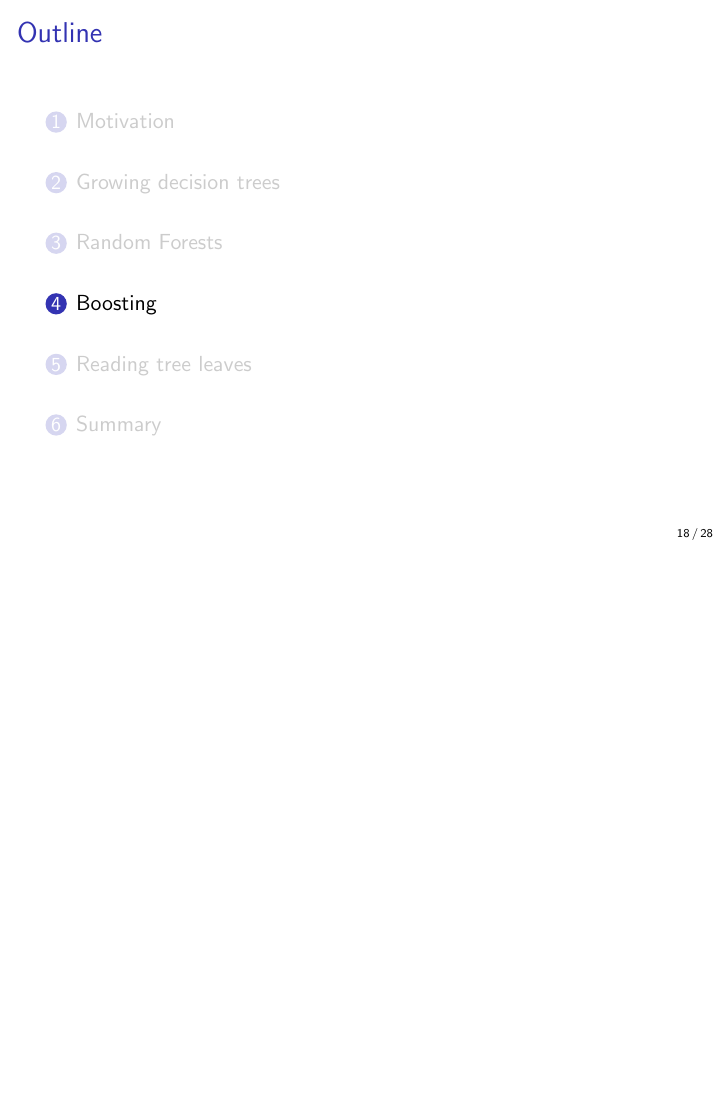
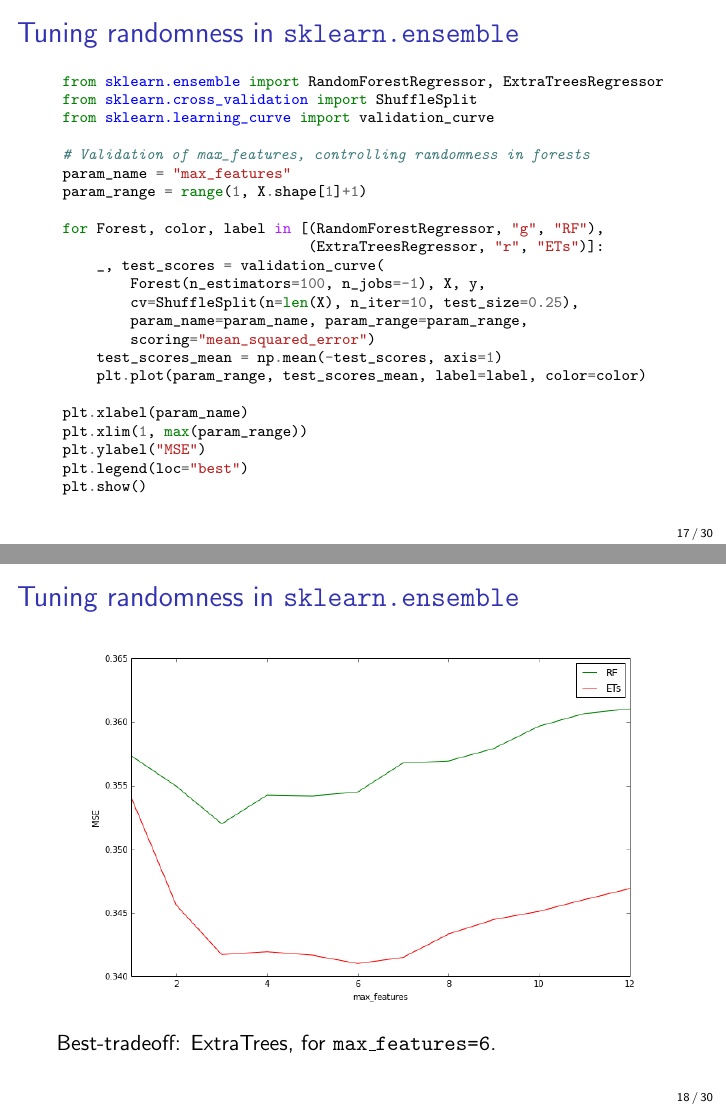
Before and after one commit to glouppe/talk-pydata2015, LaTeX slides (slides.tex): page 18 of 28 before the commit and pages 17 and 18 of 30 after it, the two joined at a grey line, the shorter picture padded with empty space. Compiled offline with pdfLaTeX.

Commit message:
tuning randomness

```diff
--- a/slides.tex
+++ b/slides.tex
@@ -387,6 +391,52 @@ of the problem is to {\color{red} find the right trade-off}.
 \end{frame}
 
 
+\begin{frame}[fragile]
+\frametitle{Tuning randomness in \texttt{sklearn.ensemble}}
+
+{\scriptsize
+\begin{pythoncode}
+from sklearn.ensemble import RandomForestRegressor, ExtraTreesRegressor
+from sklearn.cross_validation import ShuffleSplit
+from sklearn.learning_curve import validation_curve
+
+# Validation of max_features, controlling randomness in forests
+param_name = "max_features"
+param_range = range(1, X.shape[1]+1)
+
+for Forest, color, label in [(RandomForestRegressor, "g", "RF"),
+                             (ExtraTreesRegressor, "r", "ETs")]:
+    _, test_scores = validation_curve(
+        Forest(n_estimators=100, n_jobs=-1), X, y,
+        cv=ShuffleSplit(n=len(X), n_iter=10, test_size=0.25),
+        param_name=param_name, param_range=param_range,
+        scoring="mean_squared_error")
+    test_scores_mean = np.mean(-test_scores, axis=1)
+    plt.plot(param_range, test_scores_mean, label=label, color=color)
+
+plt.xlabel(param_name)
+plt.xlim(1, max(param_range))
+plt.ylabel("MSE")
+plt.legend(loc="best")
+plt.show()
+\end{pythoncode}
+}
+
+\end{frame}
+
+
+\begin{frame}[fragile]
+\frametitle{Tuning randomness in \texttt{sklearn.ensemble}}
+
+    \begin{figure}
+        \includegraphics[width=0.9\textwidth]{./figures/randomness.png}
+    \end{figure}
+
+Best-tradeoff: ExtraTrees, for \texttt{max\_features=6}.
+
+\end{frame}
+
+
 \begin{frame}
   \frametitle{Strengths and weaknesses}
 \end{frame}
```
Also changed, not shown: figures/randomness.png (added), slides.tex (16 more changed lines), 1 other file.
